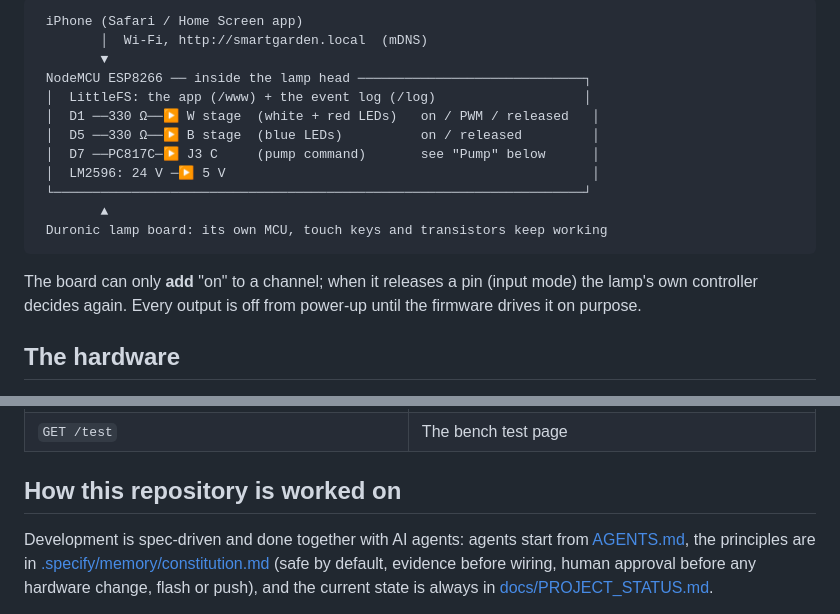
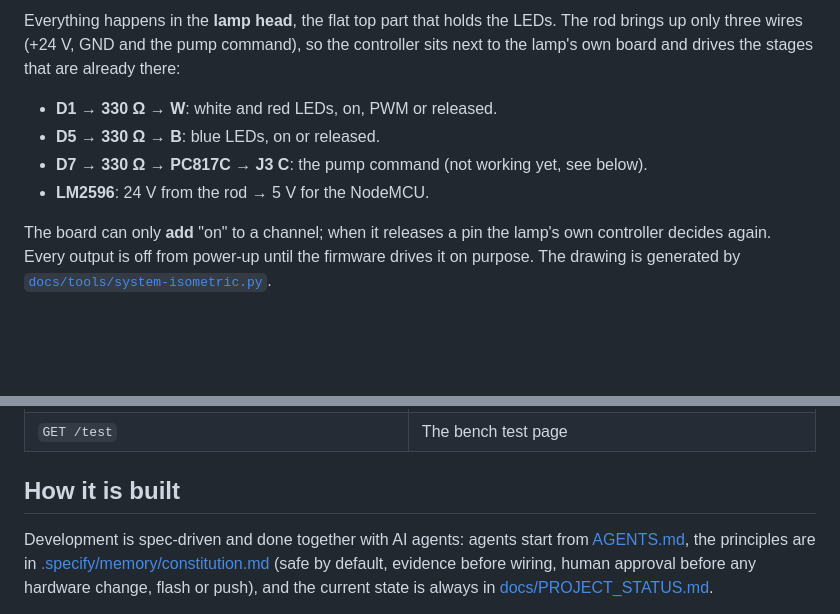
Before and after one commit to NicolaLisci/SmartGarden, a Markdown page: README.md, 2 parts joined by grey strips. Drawn GitHub-style; folded sections open; blank space fills up the shorter version.

````diff
--- a/README.md
+++ b/README.md
@@ -63,22 +54,14 @@ choice, the real unit is white.
 
-```
- iPhone (Safari / Home Screen app)
-        │  Wi-Fi, http://smartgarden.local  (mDNS)
-        ▼
- NodeMCU ESP8266 ── inside the lamp head ─────────────────────────────┐
- │  LittleFS: the app (/www) + the event log (/log)                   │
- │  D1 ──330 Ω──▶ W stage  (white + red LEDs)   on / PWM / released   │
- │  D5 ──330 Ω──▶ B stage  (blue LEDs)          on / released         │
- │  D7 ──PC817C─▶ J3 C     (pump command)       see "Pump" below      │
- │  LM2596: 24 V ─▶ 5 V                                               │
- └────────────────────────────────────────────────────────────────────┘
-        ▲
- Duronic lamp board: its own MCU, touch keys and transistors keep working
-```
+Everything happens in the **lamp head**, the flat top part that holds the LEDs. The rod
+brings up only three wires (+24 V, GND and the pump command), so the controller sits next
+to the lamp's own board and drives the stages that are already there:
 
-The board can only **add** "on" to a channel; when it releases a pin (input mode) the
-lamp's own controller decides again. Every output is off from power-up until the firmware
-drives it on purpose.
+- **D1 → 330 Ω → W**: white and red LEDs, on, PWM or released.
+- **D5 → 330 Ω → B**: blue LEDs, on or released.
+- **D7 → 330 Ω → PC817C → J3 C**: the pump command (not working yet, see below).
+- **LM2596**: 24 V from the rod → 5 V for the NodeMCU.
 
-## The hardware
+The board can only **add** "on" to a channel; when it releases a pin the lamp's own
+controller decides again. Every output is off from power-up until the firmware drives it
+on purpose. The drawing is generated by [`docs/tools/system-isometric.py`](docs/tools/system-isometric.py).
 
@@ -184,7 +176,9 @@ uploading over the network.
 | `GET /logfiles/a.bin` | Raw log file, read-only (used to keep the log across app updates) |
 | `GET /test` | The bench test page |
 
-## How this repository is worked on
+</details>
+
+## How it is built
 
 Development is spec-driven and done together with AI agents: agents start from
 [AGENTS.md](AGENTS.md), the principles are in
````
Also changed, not shown: other parts of README.md (+95 -95 lines), docs/images/readme-lamp-head-leds.jpg (added), 5 other files.
